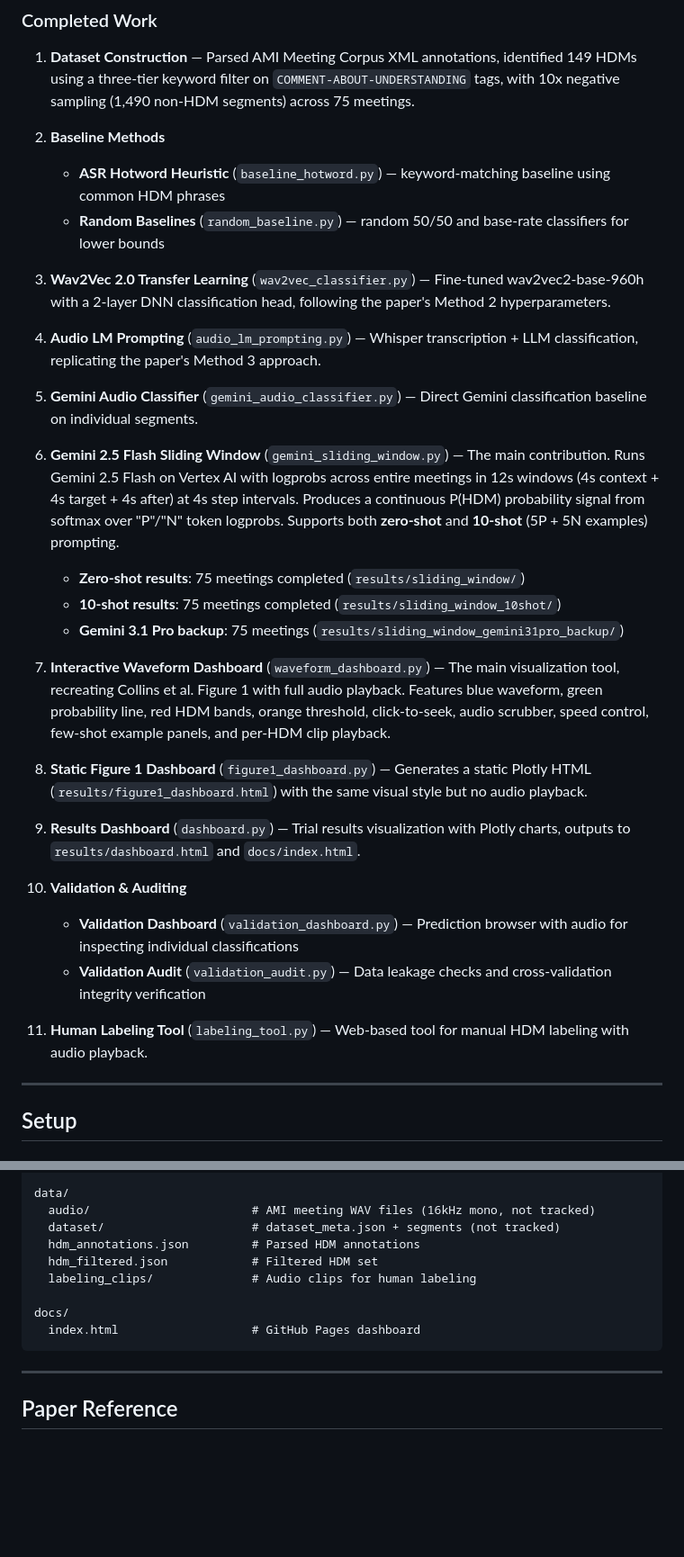
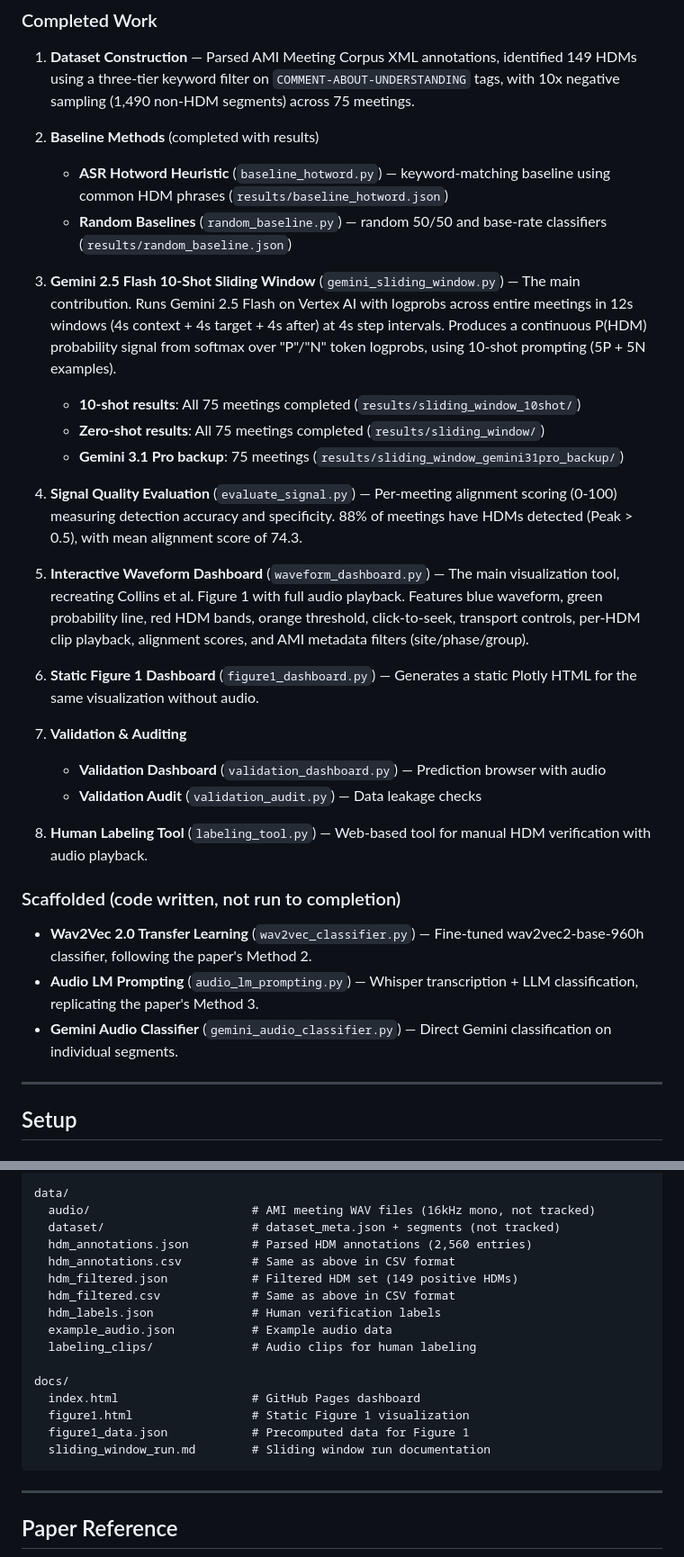
Before and after one commit to chozillla/CollinsPaper, a Markdown page: README.md, 2 parts joined by grey strips. Shown at 90% size. Rendered like a GitHub page; blank space fills up the shorter version.

Commit message:
Update README: separate completed work from scaffolded code, add missing data/docs files
Co-Authored-By: Claude Opus 4.6 (1M context) <noreply@anthropic.com>

````diff
--- a/README.md
+++ b/README.md
@@ -20,32 +20,32 @@ This project replicates and extends their work on the AMI Meeting Corpus using *
 
 1. **Dataset Construction** — Parsed AMI Meeting Corpus XML annotations, identified 149 HDMs using a three-tier keyword filter on `COMMENT-ABOUT-UNDERSTANDING` tags, with 10x negative sampling (1,490 non-HDM segments) across 75 meetings.
 
-2. **Baseline Methods**
-   - **ASR Hotword Heuristic** (`baseline_hotword.py`) — keyword-matching baseline using common HDM phrases
-   - **Random Baselines** (`random_baseline.py`) — random 50/50 and base-rate classifiers for lower bounds
+2. **Baseline Methods** (completed with results)
+   - **ASR Hotword Heuristic** (`baseline_hotword.py`) — keyword-matching baseline using common HDM phrases (`results/baseline_hotword.json`)
+   - **Random Baselines** (`random_baseline.py`) — random 50/50 and base-rate classifiers (`results/random_baseline.json`)
 
-3. **Wav2Vec 2.0 Transfer Learning** (`wav2vec_classifier.py`) — Fine-tuned wav2vec2-base-960h with a 2-layer DNN classification head, following the paper's Method 2 hyperparameters.
-
-4. **Audio LM Prompting** (`audio_lm_prompting.py`) — Whisper transcription + LLM classification, replicating the paper's Method 3 approach.
-
-5. **Gemini Audio Classifier** (`gemini_audio_classifier.py`) — Direct Gemini classification baseline on individual segments.
-
-6. **Gemini 2.5 Flash Sliding Window** (`gemini_sliding_window.py`) — The main contribution. Runs Gemini 2.5 Flash on Vertex AI with logprobs across entire meetings in 12s windows (4s context + 4s target + 4s after) at 4s step intervals. Produces a continuous P(HDM) probability signal from softmax over "P"/"N" token logprobs. Supports both **zero-shot** and **10-shot** (5P + 5N examples) prompting.
-   - **Zero-shot results**: 75 meetings completed (`results/sliding_window/`)
-   - **10-shot results**: 75 meetings completed (`results/sliding_window_10shot/`)
+3. **Gemini 2.5 Flash 10-Shot Sliding Window** (`gemini_sliding_window.py`) — The main contribution. Runs Gemini 2.5 Flash on Vertex AI with logprobs across entire meetings in 12s windows (4s context + 4s target + 4s after) at 4s step intervals. Produces a continuous P(HDM) probability signal from softmax over "P"/"N" token logprobs, using 10-shot prompting (5P + 5N examples).
+   - **10-shot results**: All 75 meetings completed (`results/sliding_window_10shot/`)
+   - **Zero-shot results**: All 75 meetings completed (`results/sliding_window/`)
    - **Gemini 3.1 Pro backup**: 75 meetings (`results/sliding_window_gemini31pro_backup/`)
 
-7. **Interactive Waveform Dashboard** (`waveform_dashboard.py`) — The main visualization tool, recreating Collins et al. Figure 1 with full audio playback. Features blue waveform, green probability line, red HDM bands, orange threshold, click-to-seek, audio scrubber, speed control, few-shot example panels, and per-HDM clip playback.
+4. **Signal Quality Evaluation** (`evaluate_signal.py`) — Per-meeting alignment scoring (0-100) measuring detection accuracy and specificity. 88% of meetings have HDMs detected (Peak > 0.5), with mean alignment score of 74.3.
 
-8. **Static Figure 1 Dashboard** (`figure1_dashboard.py`) — Generates a static Plotly HTML (`results/figure1_dashboard.html`) with the same visual style but no audio playback.
+5. **Interactive Waveform Dashboard** (`waveform_dashboard.py`) — The main visualization tool, recreating Collins et al. Figure 1 with full audio playback. Features blue waveform, green probability line, red HDM bands, orange threshold, click-to-seek, transport controls, per-HDM clip playback, alignment scores, and AMI metadata filters (site/phase/group).
 
-9. **Results Dashboard** (`dashboard.py`) — Trial results visualization with Plotly charts, outputs to `results/dashboard.html` and `docs/index.html`.
+6. **Static Figure 1 Dashboard** (`figure1_dashboard.py`) — Generates a static Plotly HTML for the same visualization without audio.
 
-10. **Validation & Auditing**
-    - **Validation Dashboard** (`validation_dashboard.py`) — Prediction browser with audio for inspecting individual classifications
-    - **Validation Audit** (`validation_audit.py`) — Data leakage checks and cross-validation integrity verification
+7. **Validation & Auditing**
+    - **Validation Dashboard** (`validation_dashboard.py`) — Prediction browser with audio
+    - **Validation Audit** (`validation_audit.py`) — Data leakage checks
 
-11. **Human Labeling Tool** (`labeling_tool.py`) — Web-based tool for manual HDM labeling with audio playback.
+8. **Human Labeling Tool** (`labeling_tool.py`) — Web-based tool for manual HDM verification with audio playback.
+
+### Scaffolded (code written, not run to completion)
+
+- **Wav2Vec 2.0 Transfer Learning** (`wav2vec_classifier.py`) — Fine-tuned wav2vec2-base-960h classifier, following the paper's Method 2.
+- **Audio LM Prompting** (`audio_lm_prompting.py`) — Whisper transcription + LLM classification, replicating the paper's Method 3.
+- **Gemini Audio Classifier** (`gemini_audio_classifier.py`) — Direct Gemini classification on individual segments.
 
 ---
 
@@ -247,12 +247,19 @@ results/
 data/
   audio/                       # AMI meeting WAV files (16kHz mono, not tracked)
   dataset/                     # dataset_meta.json + segments (not tracked)
-  hdm_annotations.json         # Parsed HDM annotations
-  hdm_filtered.json            # Filtered HDM set
+  hdm_annotations.json         # Parsed HDM annotations (2,560 entries)
+  hdm_annotations.csv          # Same as above in CSV format
+  hdm_filtered.json            # Filtered HDM set (149 positive HDMs)
+  hdm_filtered.csv             # Same as above in CSV format
+  hdm_labels.json              # Human verification labels
+  example_audio.json           # Example audio data
   labeling_clips/              # Audio clips for human labeling
 
 docs/
   index.html                   # GitHub Pages dashboard
+  figure1.html                 # Static Figure 1 visualization
+  figure1_data.json            # Precomputed data for Figure 1
+  sliding_window_run.md        # Sliding window run documentation
 ```
 
 ---
````
